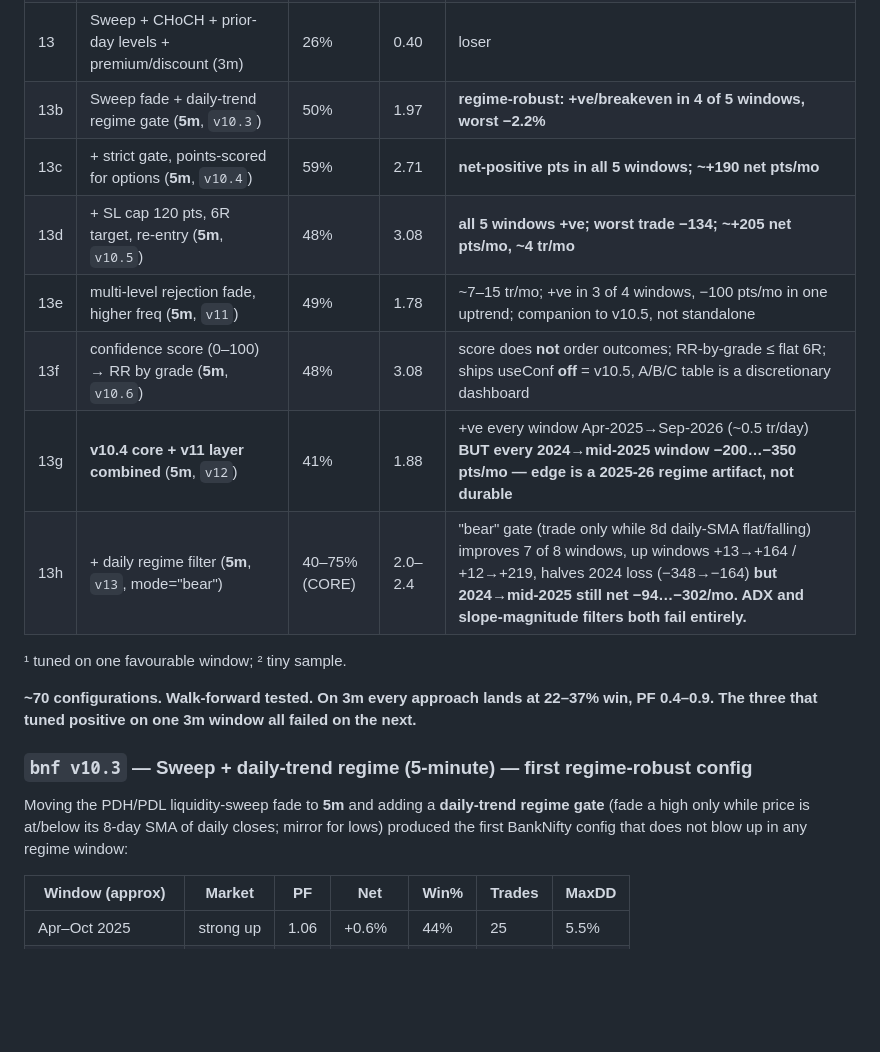
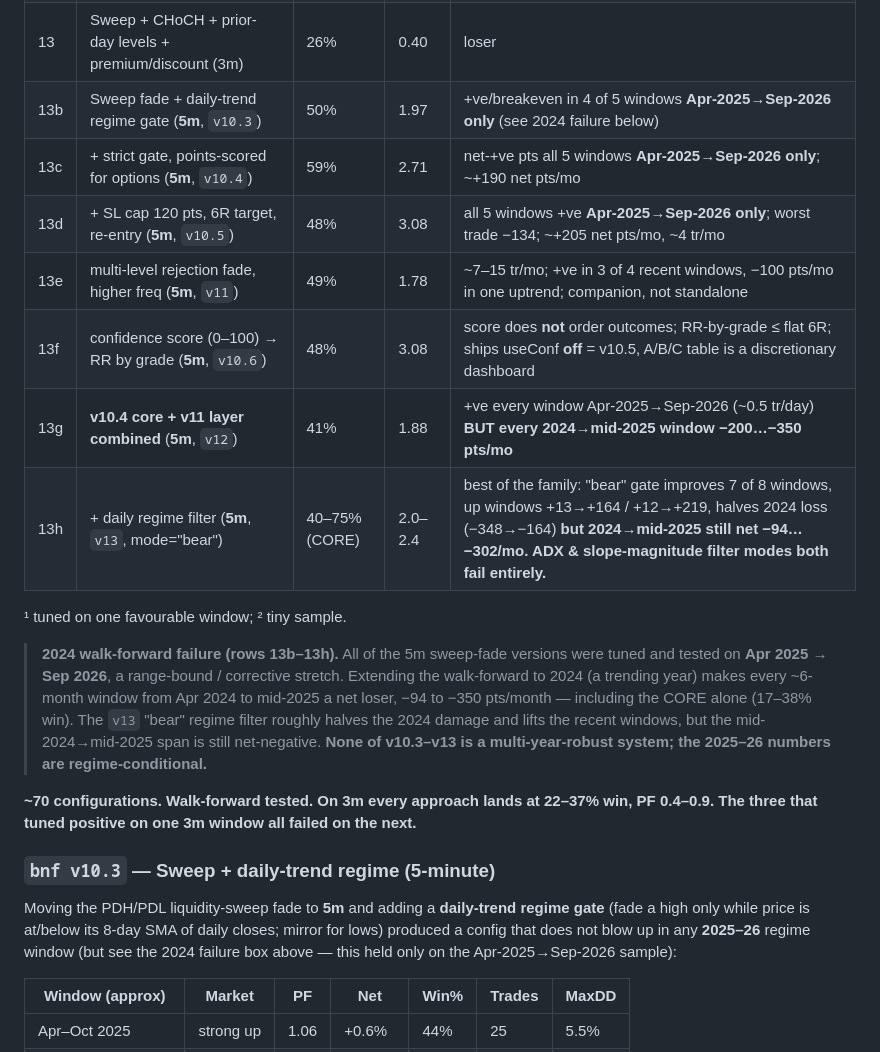
Before and after one commit to ManasDoitto/trading-pine-strategies, a Markdown page: README.md, the part around the change. Drawn GitHub-style; blank space fills up the shorter version.

Commit message:
README: correct scoreboard rows 13b-13h for the 2024 walk-forward failure
The per-version rows still carried the pre-2024-test claims ("regime-
robust", "all 5 windows +ve"). Scoped them to "Apr-2025 -> Sep-2026 only",
added a callout box under the scoreboard summarising the family-wide 2024
failure, and dropped "first regime-robust config" from the v10.3 heading.
No code change.

Co-Authored-By: Claude Sonnet 5 <noreply@anthropic.com>

```diff
--- a/README.md
+++ b/README.md
@@ -103,26 +103,36 @@ Mean PF ≈ 0.94 — a net loser. The tune result was regime luck.
 | 11 | FVG + order-flow proxy | 37% | 1.12¹ | fails walk-forward (mean PF 0.86) |
 | 12 | Pure SMC (OB+FVG+structure, clean chart) | 33% | 0.71 | loser |
 | 13 | Sweep + CHoCH + prior-day levels + premium/discount (3m) | 26% | 0.40 | loser |
-| 13b | Sweep fade + daily-trend regime gate (**5m**, `v10.3`) | 50% | 1.97 | **regime-robust: +ve/breakeven in 4 of 5 windows, worst −2.2%** |
-| 13c | + strict gate, points-scored for options (**5m**, `v10.4`) | 59% | 2.71 | **net-positive pts in all 5 windows; ~+190 net pts/mo** |
-| 13d | + SL cap 120 pts, 6R target, re-entry (**5m**, `v10.5`) | 48% | 3.08 | **all 5 windows +ve; worst trade −134; ~+205 net pts/mo, ~4 tr/mo** |
-| 13e | multi-level rejection fade, higher freq (**5m**, `v11`) | 49% | 1.78 | ~7–15 tr/mo; +ve in 3 of 4 windows, −100 pts/mo in one uptrend; companion to v10.5, not standalone |
+| 13b | Sweep fade + daily-trend regime gate (**5m**, `v10.3`) | 50% | 1.97 | +ve/breakeven in 4 of 5 windows **Apr-2025→Sep-2026 only** (see 2024 failure below) |
+| 13c | + strict gate, points-scored for options (**5m**, `v10.4`) | 59% | 2.71 | net-+ve pts all 5 windows **Apr-2025→Sep-2026 only**; ~+190 net pts/mo |
+| 13d | + SL cap 120 pts, 6R target, re-entry (**5m**, `v10.5`) | 48% | 3.08 | all 5 windows +ve **Apr-2025→Sep-2026 only**; worst trade −134; ~+205 net pts/mo, ~4 tr/mo |
+| 13e | multi-level rejection fade, higher freq (**5m**, `v11`) | 49% | 1.78 | ~7–15 tr/mo; +ve in 3 of 4 recent windows, −100 pts/mo in one uptrend; companion, not standalone |
 | 13f | confidence score (0–100) → RR by grade (**5m**, `v10.6`) | 48% | 3.08 | score does **not** order outcomes; RR-by-grade ≤ flat 6R; ships useConf **off** = v10.5, A/B/C table is a discretionary dashboard |
-| 13g | **v10.4 core + v11 layer combined** (**5m**, `v12`) | 41% | 1.88 | +ve every window Apr-2025→Sep-2026 (~0.5 tr/day) **BUT every 2024→mid-2025 window −200…−350 pts/mo — edge is a 2025-26 regime artifact, not durable** |
-| 13h | + daily regime filter (**5m**, `v13`, mode="bear") | 40–75% (CORE) | 2.0–2.4 | "bear" gate (trade only while 8d daily-SMA flat/falling) improves 7 of 8 windows, up windows +13→+164 / +12→+219, halves 2024 loss (−348→−164) **but 2024→mid-2025 still net −94…−302/mo. ADX and slope-magnitude filters both fail entirely.** |
+| 13g | **v10.4 core + v11 layer combined** (**5m**, `v12`) | 41% | 1.88 | +ve every window Apr-2025→Sep-2026 (~0.5 tr/day) **BUT every 2024→mid-2025 window −200…−350 pts/mo** |
+| 13h | + daily regime filter (**5m**, `v13`, mode="bear") | 40–75% (CORE) | 2.0–2.4 | best of the family: "bear" gate improves 7 of 8 windows, up windows +13→+164 / +12→+219, halves 2024 loss (−348→−164) **but 2024→mid-2025 still net −94…−302/mo. ADX & slope-magnitude filter modes both fail entirely.** |
 
 ¹ tuned on one favourable window; ² tiny sample.
+
+> **2024 walk-forward failure (rows 13b–13h).** All of the 5m sweep-fade
+> versions were tuned and tested on **Apr 2025 → Sep 2026**, a range-bound /
+> corrective stretch. Extending the walk-forward to 2024 (a trending year) makes
+> every ~6-month window from Apr 2024 to mid-2025 a net loser, −94 to −350
+> pts/month — including the CORE alone (17–38% win). The `v13` "bear" regime
+> filter roughly halves the 2024 damage and lifts the recent windows, but the
+> mid-2024→mid-2025 span is still net-negative. **None of v10.3–v13 is a
+> multi-year-robust system; the 2025–26 numbers are regime-conditional.**
 
 **~70 configurations. Walk-forward tested. On 3m every approach lands at 22–37%
 win, PF 0.4–0.9. The three that tuned positive on one 3m window all failed on
 the next.**
 
-### `bnf v10.3` — Sweep + daily-trend regime (5-minute) — first regime-robust config
+### `bnf v10.3` — Sweep + daily-trend regime (5-minute)
 
 Moving the PDH/PDL liquidity-sweep fade to **5m** and adding a **daily-trend
 regime gate** (fade a high only while price is at/below its 8-day SMA of daily
-closes; mirror for lows) produced the first BankNifty config that does not blow
-up in any regime window:
+closes; mirror for lows) produced a config that does not blow up in any
+**2025–26** regime window (but see the 2024 failure box above — this held only
+on the Apr-2025→Sep-2026 sample):
 
 | Window (approx) | Market | PF | Net | Win% | Trades | MaxDD |
 |---|---|---|---|---|---|---|
```
